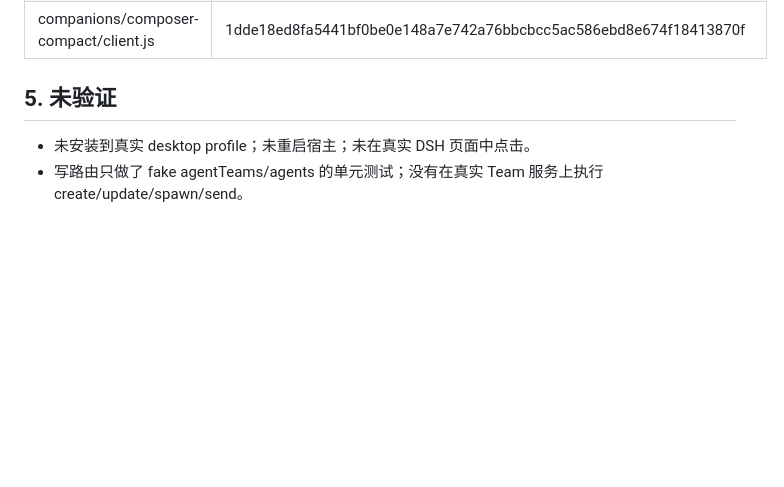
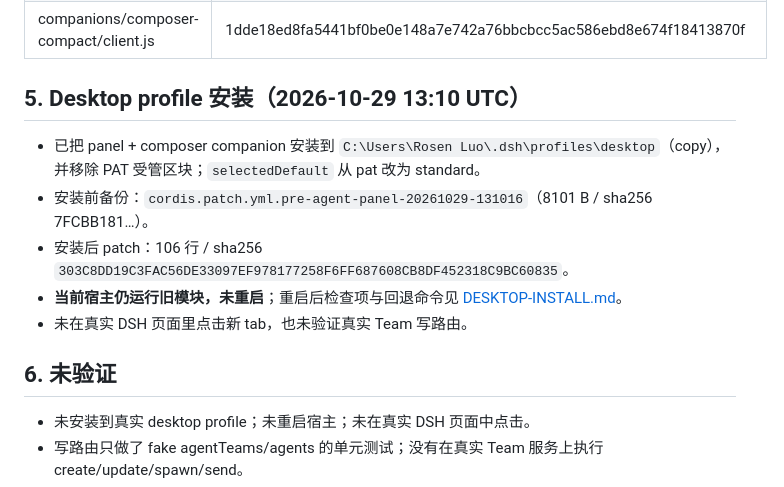
Before and after one commit to r05En1cU/dsh-agent-panel, a Markdown page: docs/VERIFICATION.md, the part around the change. GitHub-like rendering; blank space fills up the shorter version.

```diff
--- a/docs/VERIFICATION.md
+++ b/docs/VERIFICATION.md
@@ -81,7 +81,15 @@ demo 截图是真实 Chromium 渲染，但数据是伪造的 native projection
 | index.mjs | e3906965510d6625e6ee1cb4ab3b531a6f5d6c540eaf066b82d6abfe1be2e76a |
 | companions/composer-compact/client.js | 1dde18ed8fa5441bf0be0e148a7e742a76bbcbcc5ac586ebd8e674f18413870f |
 
-## 5. 未验证
+## 5. Desktop profile 安装（2026-10-29 13:10 UTC）
+
+- 已把 panel + composer companion 安装到 `C:\Users\Rosen Luo\.dsh\profiles\desktop`（copy），并移除 PAT 受管区块；`selectedDefault` 从 pat 改为 standard。
+- 安装前备份：`cordis.patch.yml.pre-agent-panel-20261029-131016`（8101 B / sha256 7FCBB181…）。
+- 安装后 patch：106 行 / sha256 `303C8DD19C3FAC56DE33097EF978177258F6FF687608CB8DF452318C9BC60835`。
+- **当前宿主仍运行旧模块，未重启**；重启后检查项与回退命令见 [DESKTOP-INSTALL.md](DESKTOP-INSTALL.md)。
+- 未在真实 DSH 页面里点击新 tab，也未验证真实 Team 写路由。
+
+## 6. 未验证
 
 - 未安装到真实 desktop profile；未重启宿主；未在真实 DSH 页面中点击。
 - 写路由只做了 fake agentTeams/agents 的单元测试；没有在真实 Team 服务上执行 create/update/spawn/send。
```
Also changed, not shown: README.md (+2 -2 lines), docs/DESKTOP-INSTALL.md (added, +86 -0 lines).
